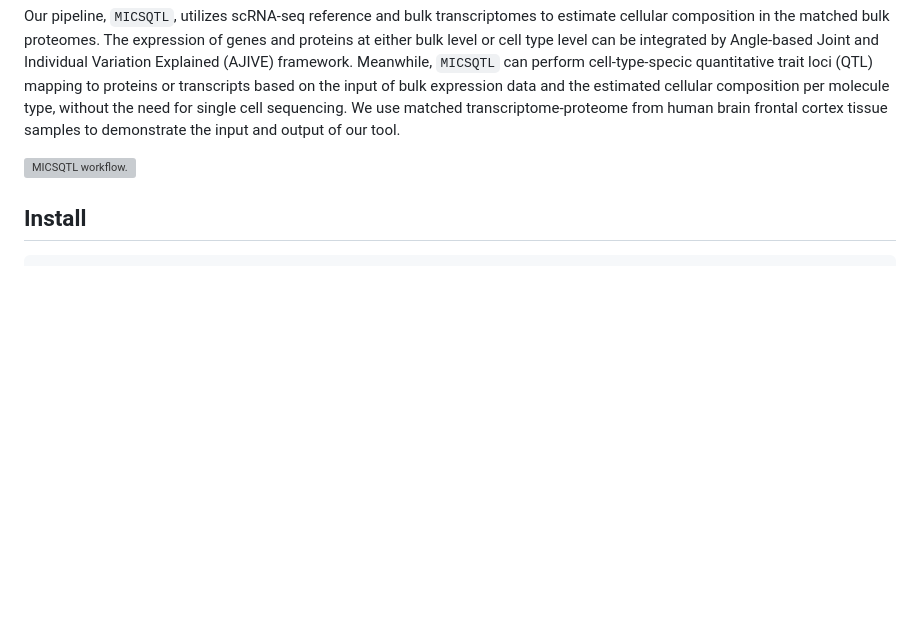
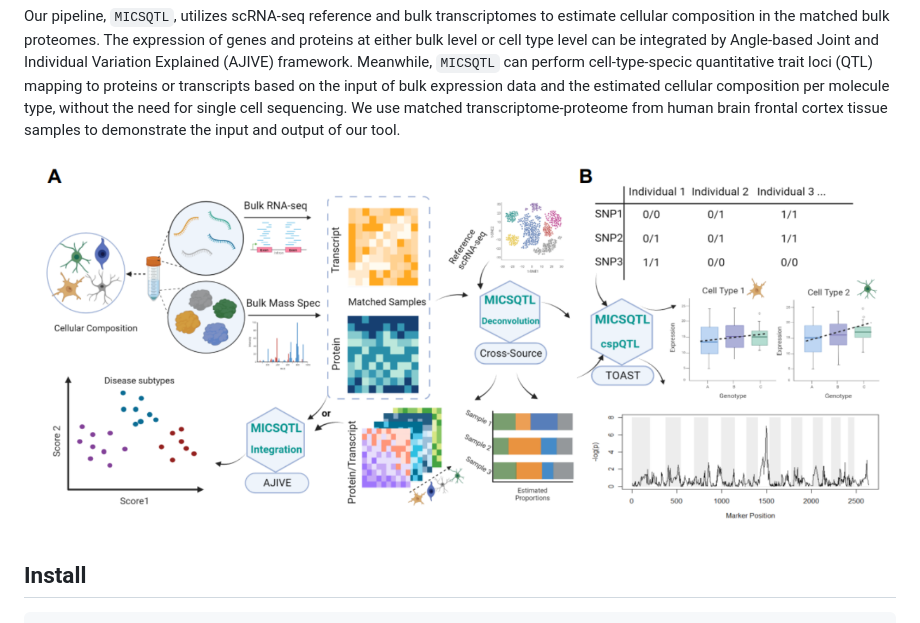
Before and after one commit to YuePan027/MICSQTL, a Markdown page: README.md, the part around the change. Drawn GitHub-style; blank space fills up the shorter version; grey boxes are pictures that could not be loaded.

Commit message:
correct figure

```diff
--- a/README.md
+++ b/README.md
@@ -17,7 +17,7 @@ sequencing. We use matched transcriptome-proteome from human brain
 frontal cortex tissue samples to demonstrate the input and output of our
 tool.
 
-![MICSQTL workflow.](fig1.PNG)
+![MICSQTL workflow.](./vignettes/fig1.PNG)
 
 ## Install
 
```
